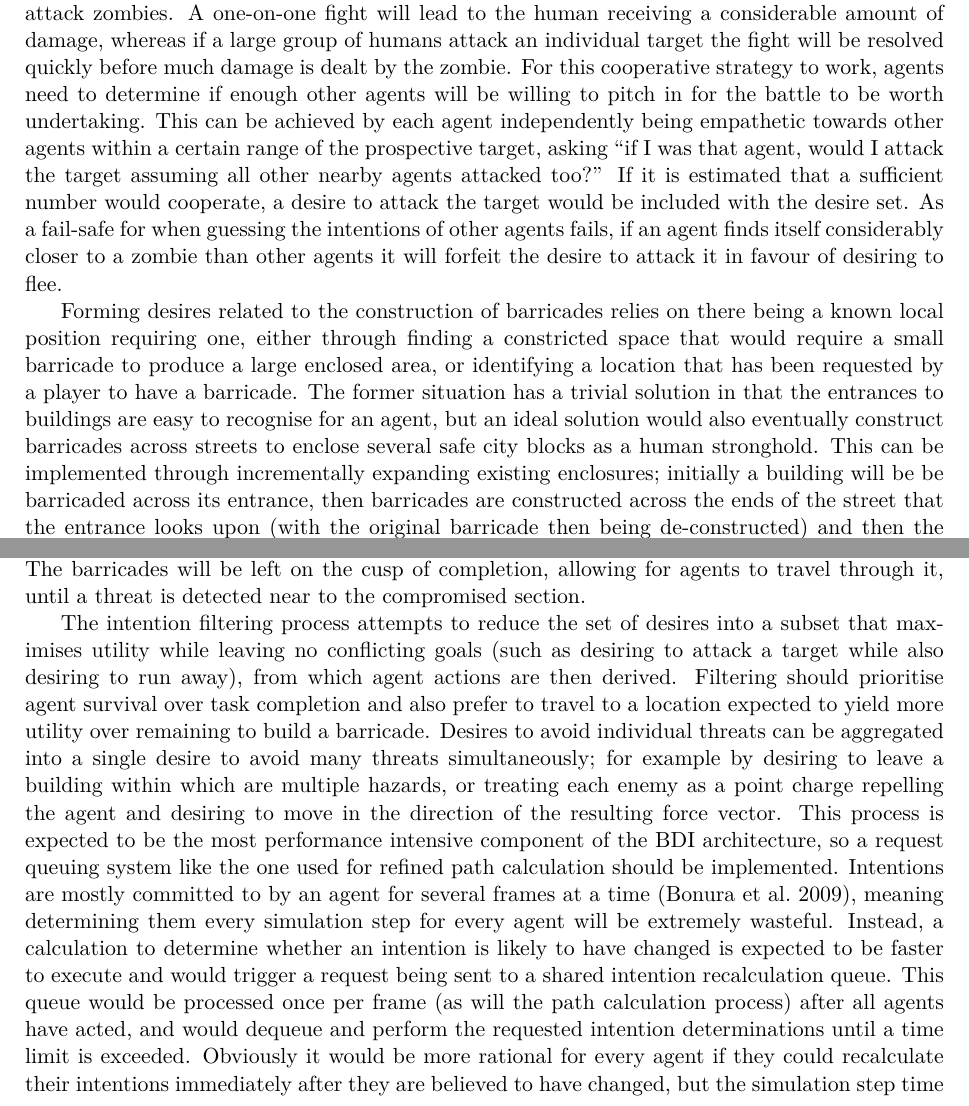
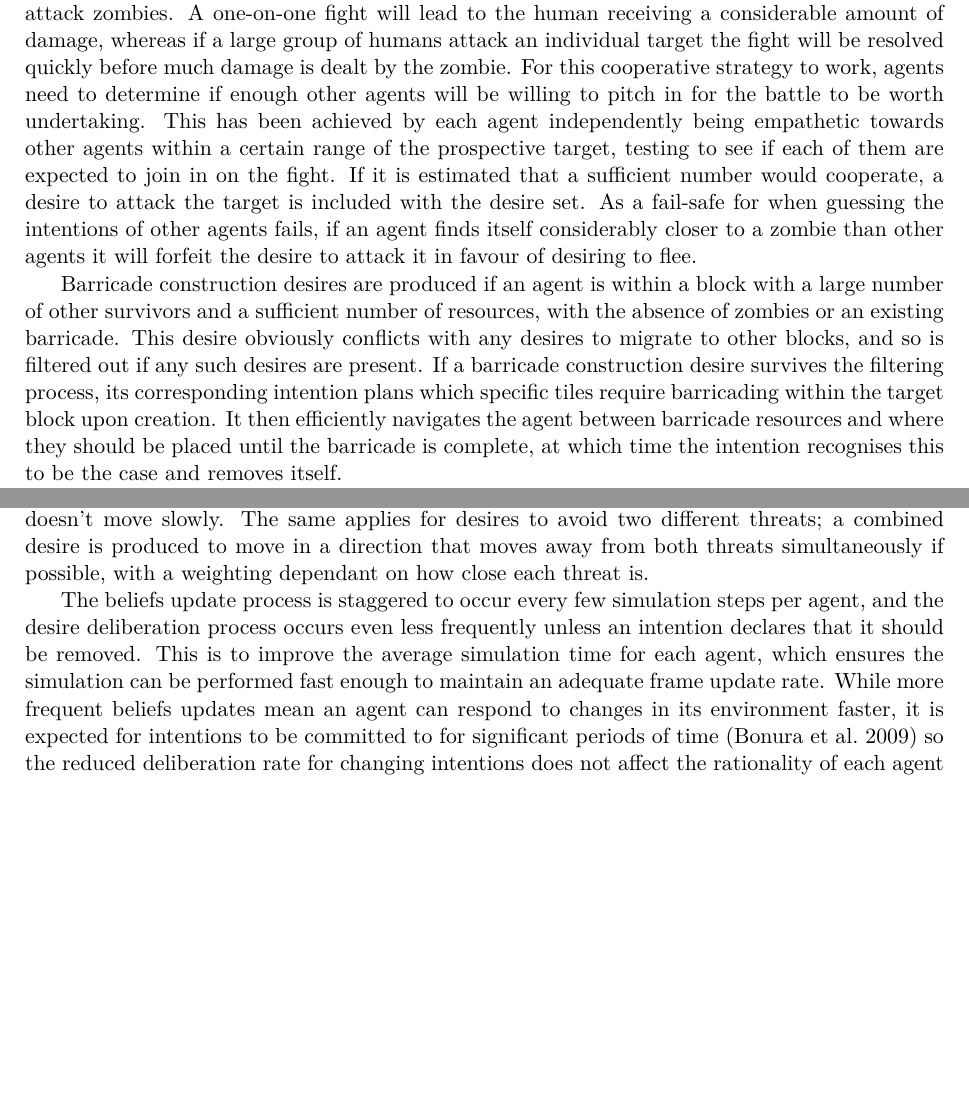
Before and after one commit to Metapyziks/Zombles, a LaTeX paper (Documents/Report/projectpaper.tex): two parts of page 12 of 19, joined at a grey line, cut so that both start at the same text, the shorter picture padded with empty space. Compiled offline with XeLaTeX.

Commit message:
BDI section proof-read

```diff
--- a/Documents/Report/projectpaper.tex
+++ b/Documents/Report/projectpaper.tex
@@ -173,11 +173,13 @@ Desire identification is the next core component of the architecture, which invo
 
 The \emph{Avoid unsafe areas} sub-goal obviously relies on being able to identify whether an area is potentially hazardous and more importantly whether there is another location worth travelling to due to increased expected safety. The implementation for this can exploits the abstracted block-level representation of the world as defined in the Beliefs model by calculating a \emph{utility} heuristic for each block. This heuristic is a function of the remembered number of zombies, humans, barricade resources and taking into account uncertainty related to the amount of time since the block was last observed. While a functional heuristic has been developed, further experimentation may be performed to maximise its quality. A second heuristic is then be calculated for each block which finds the estimated cost of travelling there. If any blocks are deemed to be safer than the one the agent currently resides in (using the first heuristic) and is also found to be worth the trip (using the second heuristic), the agent will desire to travel to it.
 
-For the \emph{Eliminate threats} sub-goal, agents need to rely on teamwork to safely and efficiently attack zombies. A one-on-one fight will lead to the human receiving a considerable amount of damage, whereas if a large group of humans attack an individual target the fight will be resolved quickly before much damage is dealt by the zombie. For this cooperative strategy to work, agents need to determine if enough other agents will be willing to pitch in for the battle to be worth undertaking. This can be achieved by each agent independently being empathetic towards other agents within a certain range of the prospective target, asking ``if I was that agent, would I attack the target assuming all other nearby agents attacked too?'' If it is estimated that a sufficient number would cooperate, a desire to attack the target would be included with the desire set. As a fail-safe for when guessing the intentions of other agents fails, if an agent finds itself considerably closer to a zombie than other agents it will forfeit the desire to attack it in favour of desiring to flee.
+For the \emph{Eliminate threats} sub-goal, agents need to rely on teamwork to safely and efficiently attack zombies. A one-on-one fight will lead to the human receiving a considerable amount of damage, whereas if a large group of humans attack an individual target the fight will be resolved quickly before much damage is dealt by the zombie. For this cooperative strategy to work, agents need to determine if enough other agents will be willing to pitch in for the battle to be worth undertaking. This has been achieved by each agent independently being empathetic towards other agents within a certain range of the prospective target, testing to see if each of them are expected to join in on the fight. If it is estimated that a sufficient number would cooperate, a desire to attack the target is included with the desire set. As a fail-safe for when guessing the intentions of other agents fails, if an agent finds itself considerably closer to a zombie than other agents it will forfeit the desire to attack it in favour of desiring to flee.
 
-Forming desires related to the construction of barricades relies on there being a known local position requiring one, either through finding a constricted space that would require a small barricade to produce a large enclosed area, or identifying a location that has been requested by a player to have a barricade. The former situation has a trivial solution in that the entrances to buildings are easy to recognise for an agent, but an ideal solution would also eventually construct barricades across streets to enclose several safe city blocks as a human stronghold. This can be implemented through incrementally expanding existing enclosures; initially a building will be be barricaded across its entrance, then barricades are constructed across the ends of the street that the entrance looks upon (with the original barricade then being de-constructed) and then the barricade extends outwards to claim more streets that were previously exposed (see Figure~\ref{fig:barricades}). When the location for a barricade has been identified by an agent, it will desire to construct it. The barricades will be left on the cusp of completion, allowing for agents to travel through it, until a threat is detected near to the compromised section.
+Barricade construction desires are produced if an agent is within a block with a large number of other survivors and a sufficient number of resources, with the absence of zombies or an existing barricade. This desire obviously conflicts with any desires to migrate to other blocks, and so is filtered out if any such desires are present. If a barricade construction desire survives the filtering process, its corresponding intention plans which specific tiles require barricading within the target block upon creation. It then efficiently navigates the agent between barricade resources and where they should be placed until the barricade is complete, at which time the intention recognises this to be the case and removes itself.
 
-The intention filtering process attempts to reduce the set of desires into a subset that maximises utility while leaving no conflicting goals (such as desiring to attack a target while also desiring to run away), from which agent actions are then derived. Filtering should prioritise agent survival over task completion and also prefer to travel to a location expected to yield more utility over remaining to build a barricade. Desires to avoid individual threats can be aggregated into a single desire to avoid many threats simultaneously; for example by desiring to leave a building within which are multiple hazards, or treating each enemy as a point charge repelling the agent and desiring to move in the direction of the resulting force vector. This process is expected to be the most performance intensive component of the BDI architecture, so a request queuing system like the one used for refined path calculation should be implemented. Intentions are mostly committed to by an agent for several frames at a time \cite{bonura09}, meaning determining them every simulation step for every agent will be extremely wasteful. Instead, a calculation to determine whether an intention is likely to have changed is expected to be faster to execute and would trigger a request being sent to a shared intention recalculation queue. This queue would be processed once per frame (as will the path calculation process) after all agents have acted, and would dequeue and perform the requested intention determinations until a time limit is exceeded. Obviously it would be more rational for every agent if they could recalculate their intentions immediately after they are believed to have changed, but the simulation step time limit is imperative. Helpfully the appearance of agents within a group ``changing their minds'' at different times from the same stimuli would give a more natural appearance to their behaviour, rather than them all reacting in the same instant.
+There are two possible points of contention that may arise during the BDI architecture's main loop; conflicting desires and conflicting actions. A single solution to both issues has been produced by providing an interface used by both desire types and action types, where each pair in the desire or action set is tested for a conflict and the element with the highest utility heuristic decides how the conflict is resolved. For example, movement actions are resolved by combining their respective vectors, weighting each by its attached utility, then normalising the result to ensure the agent doesn't move slowly. The same applies for desires to avoid two different threats; a combined desire is produced to move in a direction that moves away from both threats simultaneously if possible, with a weighting dependant on how close each threat is.
+
+The beliefs update process is staggered to occur every few simulation steps per agent, and the desire deliberation process occurs even less frequently unless an intention declares that it should be removed. This is to improve the average simulation time for each agent, which ensures the simulation can be performed fast enough to maintain an adequate frame update rate. While more frequent beliefs updates mean an agent can respond to changes in its environment faster, it is expected for intentions to be committed to for significant periods of time \cite{bonura09} so the reduced deliberation rate for changing intentions does not affect the rationality of each agent much.
 
 \subsubsection{Analysis Strategy}\noindent
 A comprehensive and fair analytical method is required for comparing the two agent architectures and this section will cover a set of experiments that satisfy both of these qualities.
```
Also changed, not shown: Documents/Report/projectpaper.pdf.
